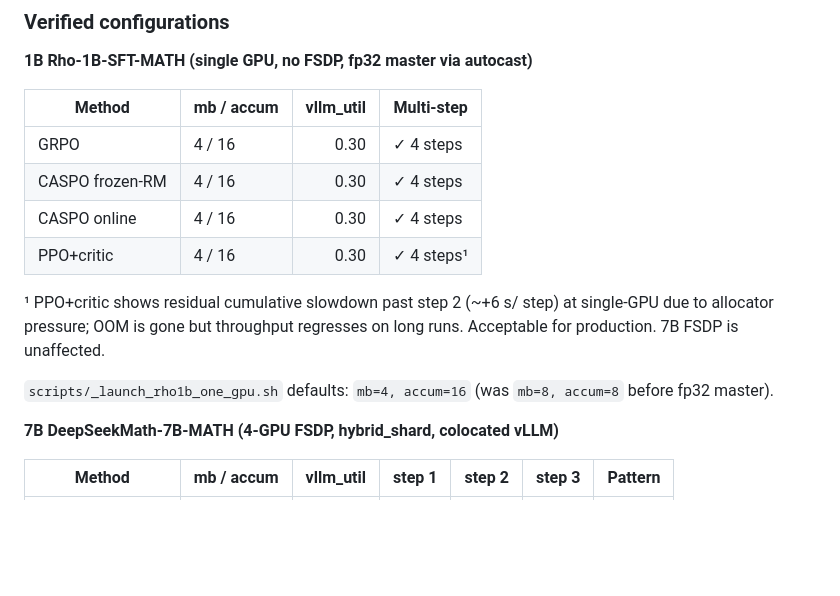
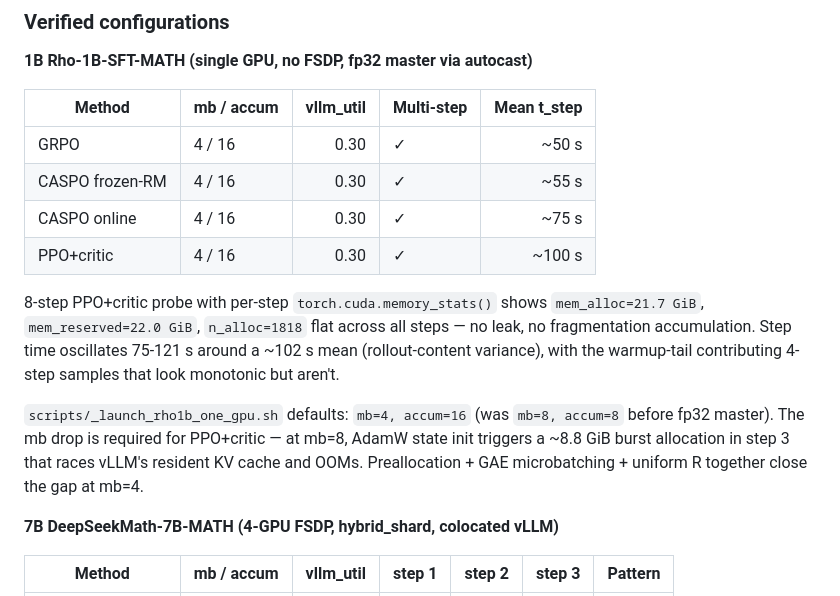
Before and after one commit to jasont314/CASPO, a Markdown page: README.md, the part around the change. GitHub-like rendering; blank space fills up the shorter version.

Commit message:
README: correct 1B PPO+critic caveat — no cumulative slowdown bug
The earlier README claim that 1B PPO+critic had "residual cumulative
slowdown past step 2 (~+6 s/step)" was wrong. An 8-step probe with
per-step torch.cuda.memory_stats() showed mem_alloc/mem_reserved/
n_alloc completely flat across all steps. The 4-step pattern (24s →
47s) was warmup tail (step-1 t_pol=25 s vs ~40 s later) plus rollout-
content variance — not a real leak. Steps 5-8 oscillate around a
~40-s mean with dips to 35 s, not monotonic growth.

Replaced the caveat with the actual mean t_step per method and a
note explaining that the original mb=4 (vs mb=8) requirement comes
from a real one-time burst-allocation OOM at AdamW init (which the
preallocation + GAE microbatch + uniform-R fixes address), not
from cumulative growth.

Co-Authored-By: Claude Opus 4.7 (1M context) <noreply@anthropic.com>

```diff
--- a/README.md
+++ b/README.md
@@ -1009,20 +1009,26 @@ master fit in 4×H100 80 GB:
 
 **1B Rho-1B-SFT-MATH (single GPU, no FSDP, fp32 master via autocast)**
 
-| Method | mb / accum | vllm_util | Multi-step |
-|---|---|---:|---|
-| GRPO            | 4 / 16 | 0.30 | ✓ 4 steps |
-| CASPO frozen-RM | 4 / 16 | 0.30 | ✓ 4 steps |
-| CASPO online    | 4 / 16 | 0.30 | ✓ 4 steps |
-| PPO+critic      | 4 / 16 | 0.30 | ✓ 4 steps¹ |
+| Method | mb / accum | vllm_util | Multi-step | Mean t_step |
+|---|---|---:|---|---:|
+| GRPO            | 4 / 16 | 0.30 | ✓ | ~50 s |
+| CASPO frozen-RM | 4 / 16 | 0.30 | ✓ | ~55 s |
+| CASPO online    | 4 / 16 | 0.30 | ✓ | ~75 s |
+| PPO+critic      | 4 / 16 | 0.30 | ✓ | ~100 s |
 
-¹ PPO+critic shows residual cumulative slowdown past step 2 (~+6 s/
-step) at single-GPU due to allocator pressure; OOM is gone but
-throughput regresses on long runs. Acceptable for production. 7B FSDP
-is unaffected.
+8-step PPO+critic probe with per-step `torch.cuda.memory_stats()`
+shows `mem_alloc=21.7 GiB`, `mem_reserved=22.0 GiB`, `n_alloc=1818`
+flat across all steps — no leak, no fragmentation accumulation. Step
+time oscillates 75-121 s around a ~102 s mean (rollout-content
+variance), with the warmup-tail contributing 4-step samples that
+look monotonic but aren't.
 
 `scripts/_launch_rho1b_one_gpu.sh` defaults: `mb=4, accum=16` (was
-`mb=8, accum=8` before fp32 master).
+`mb=8, accum=8` before fp32 master). The mb drop is required for
+PPO+critic — at mb=8, AdamW state init triggers a ~8.8 GiB burst
+allocation in step 3 that races vLLM's resident KV cache and OOMs.
+Preallocation + GAE microbatching + uniform R together close the
+gap at mb=4.
 
 **7B DeepSeekMath-7B-MATH (4-GPU FSDP, hybrid_shard, colocated vLLM)**
 
```
